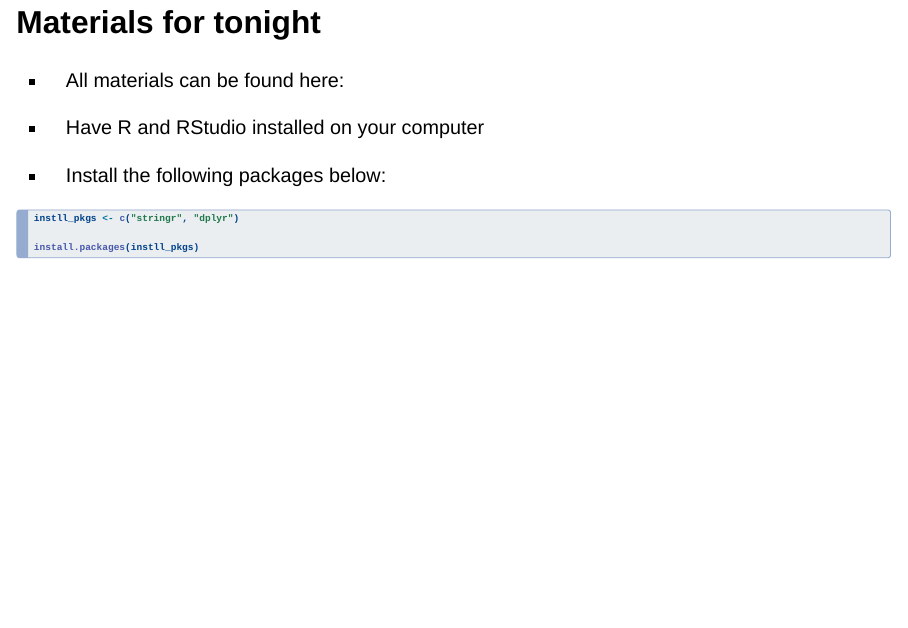
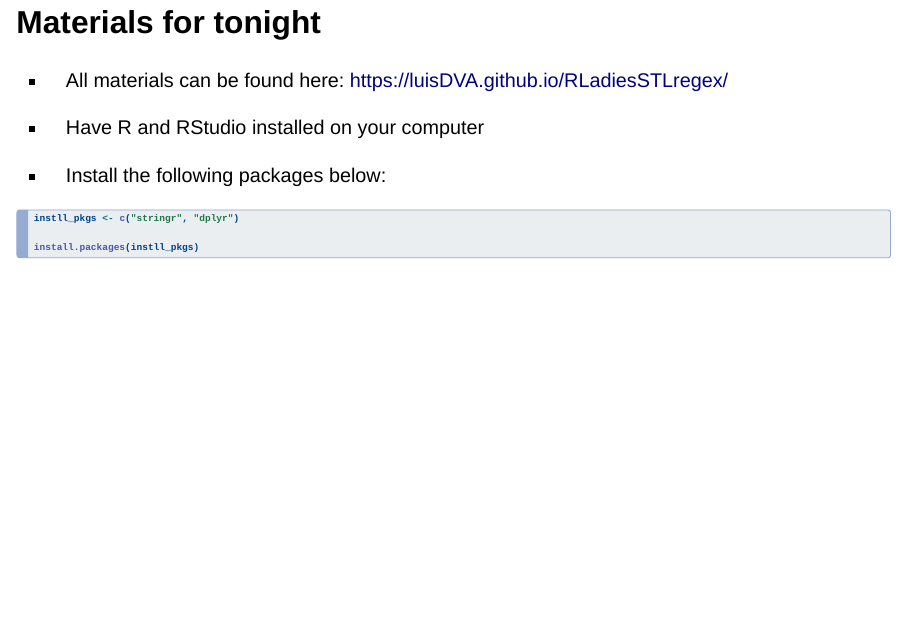
Before and after one commit to rladiesstl/meetup-february-2023, a Quarto document (index.qmd): page 2 of 8. Rendered offline with R 4.5, knitr and Pandoc in place of Quarto, with nearby package versions; drawn as Slidy slides in place of the format the file asks for.

Commit message:
Update materials

```diff
--- a/index.qmd
+++ b/index.qmd
@@ -8,7 +8,7 @@ self-contained: true
 
 # Materials for tonight
 
--   All materials can be found here:
+-   All materials can be found here: https://luisDVA.github.io/RLadiesSTLregex/
 
 -   Have R and RStudio installed on your computer
 
```
